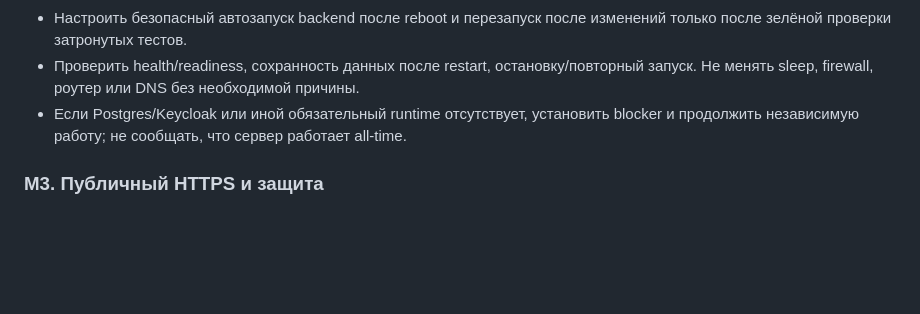
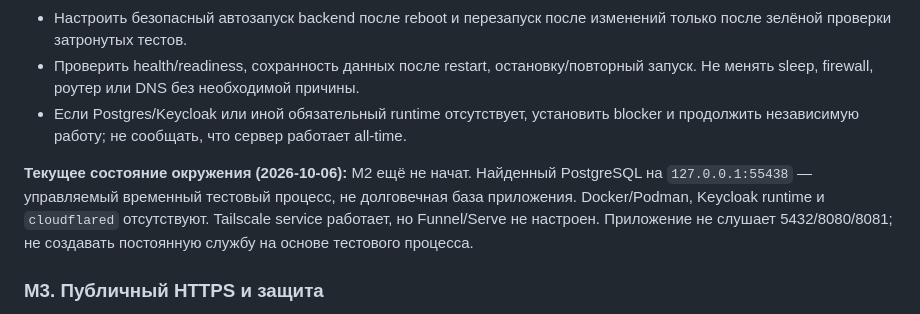
Before and after one commit to d3c0r1x/finance-bot, a Markdown page: docs/specs/PERSONAL_MVP_PLAN.md, the part around the change. GitHub-like rendering; blank space fills up the shorter version.

Commit message:
docs(plan): record MVP runtime blockers

```diff
--- a/docs/specs/PERSONAL_MVP_PLAN.md
+++ b/docs/specs/PERSONAL_MVP_PLAN.md
@@ -48,6 +48,8 @@
 - Проверить health/readiness, сохранность данных после restart, остановку/повторный запуск. Не менять sleep, firewall, роутер или DNS без необходимой причины.
 - Если Postgres/Keycloak или иной обязательный runtime отсутствует, установить blocker и продолжить независимую работу; не сообщать, что сервер работает all-time.
 
+**Текущее состояние окружения (2026-10-06):** M2 ещё не начат. Найденный PostgreSQL на `127.0.0.1:55438` — управляемый временный тестовый процесс, не долговечная база приложения. Docker/Podman, Keycloak runtime и `cloudflared` отсутствуют. Tailscale service работает, но Funnel/Serve не настроен. Приложение не слушает 5432/8080/8081; не создавать постоянную службу на основе тестового процесса.
+
 ### M3. Публичный HTTPS и защита
 
 - Использовать публичный HTTPS reverse tunnel, который не требует port forwarding; [Funnel доступен любому клиенту из Интернета](https://tailscale.com/docs/use-cases/application-testing/share-local-dev-server-with-internet), поэтому проверить реальный URL с внешней сети и телефонного клиента.
```
Also changed, not shown: .agent/PROGRESS.md (+12 -4 lines).
